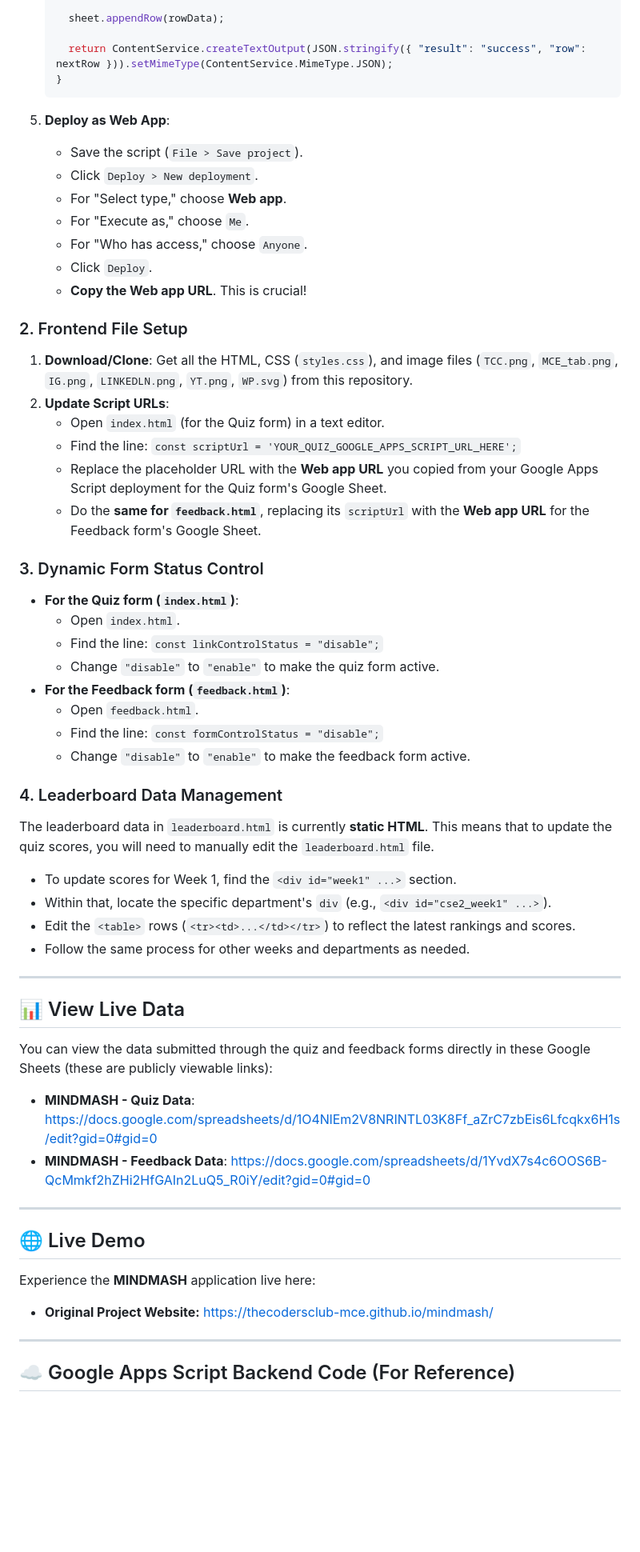
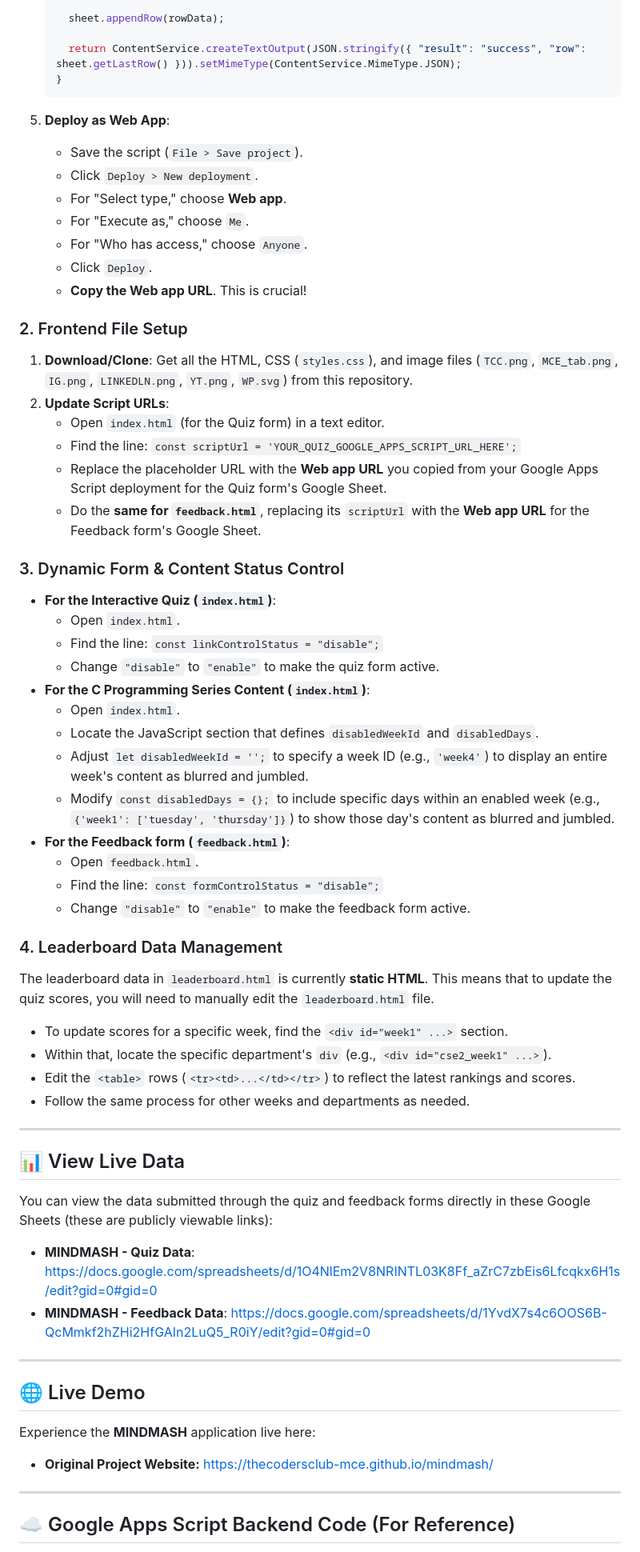
Before and after one commit to ananth004/mindmash, a Markdown page: README.md, the part around one of its changes. Shown at 80% size. Rendered like a GitHub page; blank space fills up the shorter version.

````diff
--- a/README.md
+++ b/README.md
@@ -57,64 +85,72 @@ Both the quiz and feedback forms submit data to a Google Sheet via a deployed Go
 
       sheet.appendRow(rowData);
 
-      return ContentService.createTextOutput(JSON.stringify({ "result": "success", "row": nextRow })).setMimeType(ContentService.MimeType.JSON);
+      return ContentService.createTextOutput(JSON.stringify({ "result": "success", "row": sheet.getLastRow() })).setMimeType(ContentService.MimeType.JSON);
     }
     ```
+
 5.  **Deploy as Web App**:
-    * Save the script (`File > Save project`).
-    * Click `Deploy > New deployment`.
-    * For "Select type," choose **Web app**.
-    * For "Execute as," choose `Me`.
-    * For "Who has access," choose `Anyone`.
-    * Click `Deploy`.
-    * **Copy the Web app URL**. This is crucial!
 
-### 2. Frontend File Setup
+      * Save the script (`File > Save project`).
+      * Click `Deploy > New deployment`.
+      * For "Select type," choose **Web app**.
+      * For "Execute as," choose `Me`.
+      * For "Who has access," choose `Anyone`.
+      * Click `Deploy`.
+      * **Copy the Web app URL**. This is crucial\!
+
+### 2\. Frontend File Setup
 
 1.  **Download/Clone**: Get all the HTML, CSS (`styles.css`), and image files (`TCC.png`, `MCE_tab.png`, `IG.png`, `LINKEDLN.png`, `YT.png`, `WP.svg`) from this repository.
 2.  **Update Script URLs**:
-    * Open `index.html` (for the Quiz form) in a text editor.
-    * Find the line: `const scriptUrl = 'YOUR_QUIZ_GOOGLE_APPS_SCRIPT_URL_HERE';`
-    * Replace the placeholder URL with the **Web app URL** you copied from your Google Apps Script deployment for the Quiz form's Google Sheet.
-    * Do the **same for `feedback.html`**, replacing its `scriptUrl` with the **Web app URL** for the Feedback form's Google Sheet.
+      * Open `index.html` (for the Quiz form) in a text editor.
+      * Find the line: `const scriptUrl = 'YOUR_QUIZ_GOOGLE_APPS_SCRIPT_URL_HERE';`
+      * Replace the placeholder URL with the **Web app URL** you copied from your Google Apps Script deployment for the Quiz form's Google Sheet.
+      * Do the **same for `feedback.html`**, replacing its `scriptUrl` with the **Web app URL** for the Feedback form's Google Sheet.
 
-### 3. Dynamic Form Status Control
+### 3\. Dynamic Form & Content Status Control
 
-* **For the Quiz form (`index.html`)**:
-    * Open `index.html`.
-    * Find the line: `const linkControlStatus = "disable";`
-    * Change `"disable"` to `"enable"` to make the quiz form active.
-* **For the Feedback form (`feedback.html`)**:
-    * Open `feedback.html`.
-    * Find the line: `const formControlStatus = "disable";`
-    * Change `"disable"` to `"enable"` to make the feedback form active.
+  * **For the Interactive Quiz (`index.html`)**:
+      * Open `index.html`.
+      * Find the line: `const linkControlStatus = "disable";`
+      * Change `"disable"` to `"enable"` to make the quiz form active.
+  * **For the C Programming Series Content (`index.html`)**:
+      * Open `index.html`.
+      * Locate the JavaScript section that defines `disabledWeekId` and `disabledDays`.
+      * Adjust `let disabledWeekId = '';` to specify a week ID (e.g., `'week4'`) to display an entire week's content as blurred and jumbled.
+      * Modify `const disabledDays = {};` to include specific days within an enabled week (e.g., `{'week1': ['tuesday', 'thursday']}`) to show those day's content as blurred and jumbled.
+  * **For the Feedback form (`feedback.html`)**:
+      * Open `feedback.html`.
+      * Find the line: `const formControlStatus = "disable";`
+      * Change `"disable"` to `"enable"` to make the feedback form active.
 
-### 4. Leaderboard Data Management
+### 4\. Leaderboard Data Management
 
 The leaderboard data in `leaderboard.html` is currently **static HTML**. This means that to update the quiz scores, you will need to manually edit the `leaderboard.html` file.
 
-* To update scores for Week 1, find the `<div id="week1" ...>` section.
-* Within that, locate the specific department's `div` (e.g., `<div id="cse2_week1" ...>`).
-* Edit the `<table>` rows (`<tr><td>...</td></tr>`) to reflect the latest rankings and scores.
-* Follow the same process for other weeks and departments as needed.
+  * To update scores for a specific week, find the `<div id="week1" ...>` section.
+  * Within that, locate the specific department's `div` (e.g., `<div id="cse2_week1" ...>`).
+  * Edit the `<table>` rows (`<tr><td>...</td></tr>`) to reflect the latest rankings and scores.
+  * Follow the same process for other weeks and departments as needed.
 
----
+-----
 
 ## 📊 View Live Data
 
 You can view the data submitted through the quiz and feedback forms directly in these Google Sheets (these are publicly viewable links):
 
-* **MINDMASH - Quiz Data**: [https://docs.google.com/spreadsheets/d/1O4NlEm2V8NRINTL03K8Ff_aZrC7zbEis6Lfcqkx6H1s/edit?gid=0#gid=0](https://docs.google.com/spreadsheets/d/1O4NlEm2V8NRINTL03K8Ff_aZrC7zbEis6Lfcqkx6H1s/edit?gid=0#gid=0)
-* **MINDMASH - Feedback Data**: [https://docs.google.com/spreadsheets/d/1YvdX7s4c6OOS6B-QcMmkf2hZHi2HfGAIn2LuQ5_R0iY/edit?gid=0#gid=0](https://docs.google.com/spreadsheets/d/1YvdX7s4c6OOS6B-QcMmkf2hZHi2HfGAIn2LuQ5_R0iY/edit?gid=0#gid=0)
+  * **MINDMASH - Quiz Data**: [https://docs.google.com/spreadsheets/d/1O4NlEm2V8NRINTL03K8Ff\_aZrC7zbEis6Lfcqkx6H1s/edit?gid=0\#gid=0](https://docs.google.com/spreadsheets/d/1O4NlEm2V8NRINTL03K8Ff_aZrC7zbEis6Lfcqkx6H1s/edit?gid=0#gid=0)
+  * **MINDMASH - Feedback Data**: [https://docs.google.com/spreadsheets/d/1YvdX7s4c6OOS6B-QcMmkf2hZHi2HfGAIn2LuQ5\_R0iY/edit?gid=0\#gid=0](https://docs.google.com/spreadsheets/d/1YvdX7s4c6OOS6B-QcMmkf2hZHi2HfGAIn2LuQ5_R0iY/edit?gid=0#gid=0)
 
----
+-----
 
 ## 🌐 Live Demo
 
 Experience the **MINDMASH** application live here:
-* **Original Project Website:** [https://thecodersclub-mce.github.io/mindmash/](https://thecodersclub-mce.github.io/mindmash/)
 
----
+  * **Original Project Website:** [https://thecodersclub-mce.github.io/mindmash/](https://thecodersclub-mce.github.io/c-programming-series)
+
+-----
 
 ## ☁️ Google Apps Script Backend Code (For Reference)
 
````
Also changed, not shown: other parts of README.md (+60 -32 lines).
